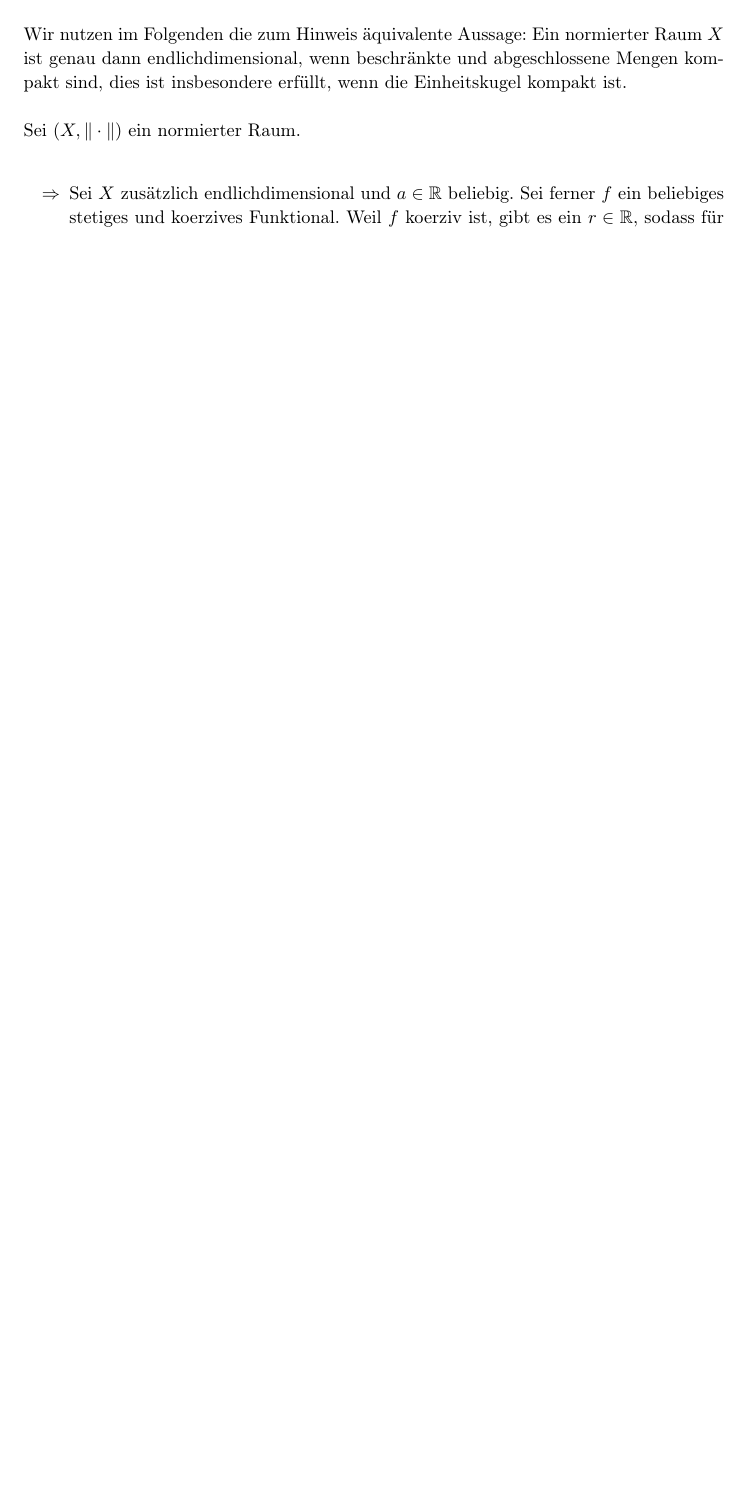
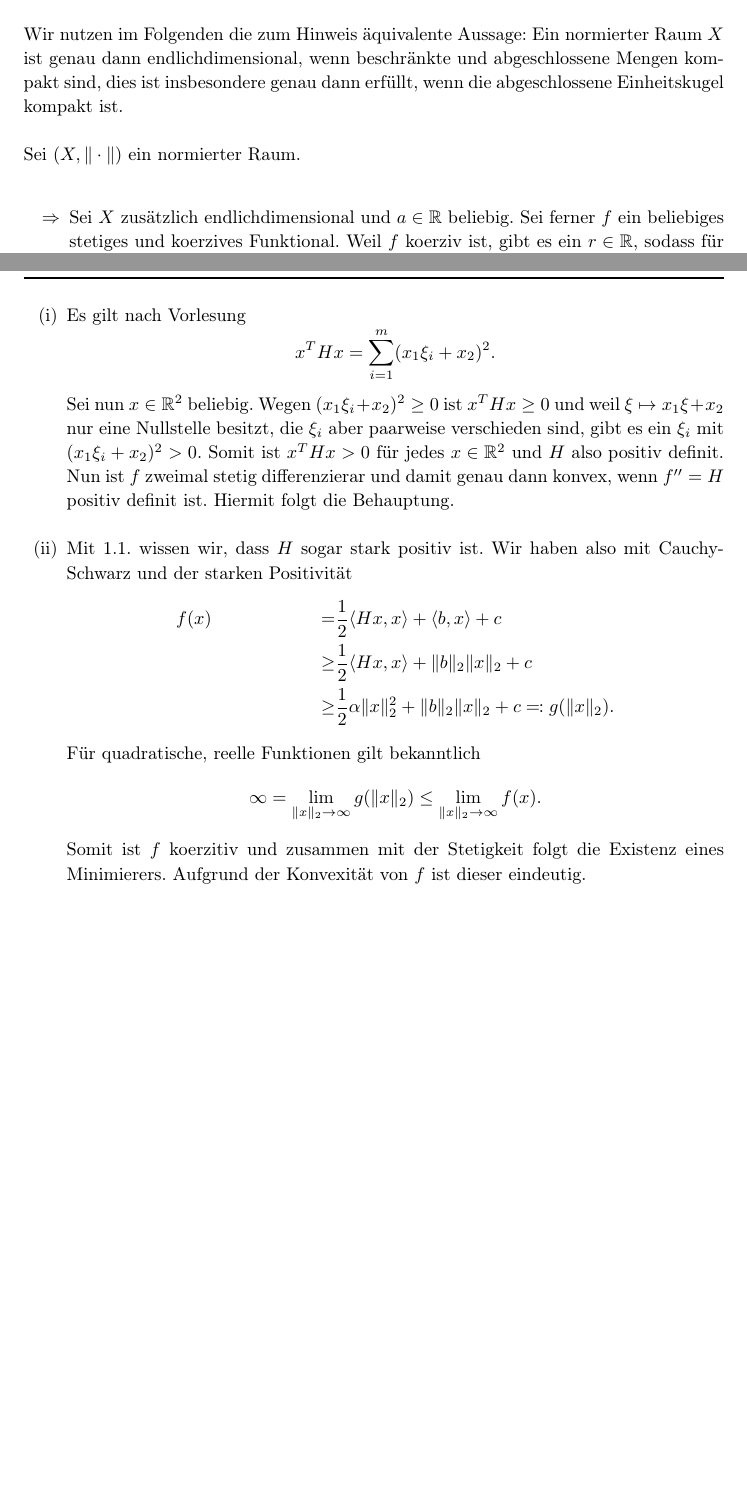
Before and after one commit to thlucke/NilO, a LaTeX document (ha1/hw.tex, which reads ha1/assign3.tex, ha1/assign4.tex, ha1/homework.sty): part of page 5 of 5 before the commit and two parts of pages 5 and 6 of 6 after it, the two joined at a grey line, cut so that both start at the same text, the shorter picture padded with empty space. Compiled offline with pdfLaTeX.

Commit message:
Aufgabe 4 hinzugefügt. Kleine Korrekturen an den anderen Aufgaben.

```diff
--- a/ha1/assign3.tex
+++ b/ha1/assign3.tex
@@ -1,7 +1,7 @@
 \assignment{1.3}
 
 Wir nutzen im Folgenden die zum Hinweis äquivalente Aussage: Ein normierter Raum $X$ ist genau dann endlichdimensional, wenn beschränkte und abgeschlossene Mengen kompakt sind,
-dies ist insbesondere erfüllt, wenn die Einheitskugel kompakt ist.
+dies ist insbesondere genau dann erfüllt, wenn die abgeschlossene Einheitskugel kompakt ist.
 \\\\
 Sei $(X,\Vert\cdot\Vert)$ ein normierter Raum.\\
 \begin{itemize}
--- /dev/null
+++ b/ha1/assign4.tex
@@ -0,0 +1,24 @@
+\assignment{1.4}
+
+\begin{compactenum}[(i)]
+ \item Es gilt nach Vorlesung
+ \begin{displaymath}
+  x^THx=\sum_{i=1}^m(x_1\xi_i+x_2)^2.
+ \end{displaymath}
+ Sei nun $x\in\R^2$ beliebig. Wegen $(x_1\xi_i+x_2)^2\geq0$ ist $x^THx\geq0$ und weil $\xi\mapsto x_1\xi+x_2$ nur eine Nullstelle besitzt, die $\xi_i$ aber
+ paarweise verschieden sind, gibt es ein $\xi_i$ mit $(x_1\xi_i+x_2)^2>0$. Somit ist $x^THx>0$ für jedes $x\in\R^2$ und $H$ also positiv definit.
+ Nun ist $f$ zweimal stetig differenzierar und damit genau dann konvex, wenn $f''=H$ positiv definit ist. Hiermit folgt die Behauptung.
+ \\
+ \item Mit 1.1. wissen wir, dass $H$ sogar stark positiv ist. Wir haben also mit Cauchy-Schwarz und der starken Positivität
+ \begin{align*}
+  &f(x)&=&\frac{1}{2}\langle Hx,x\rangle+\langle b, x\rangle+c\\
+  &&\geq&\frac{1}{2}\langle Hx,x\rangle+\Vert b\Vert_2\Vert x\Vert_2+c\\
+  &&\geq&\frac{1}{2}\alpha\Vert x\Vert_2^2+\Vert b\Vert_2\Vert x\Vert_2+c \eqqcolon g(\Vert x\Vert_2).
+ \end{align*}
+ Für quadratische, reelle Funktionen gilt bekanntlich
+ \begin{displaymath}
+  \infty=\lim_{\Vert x\Vert_2\to\infty}g(\Vert x\Vert_2)\leq \lim_{\Vert x\Vert_2\to\infty} f(x).
+ \end{displaymath}
+ Somit ist $f$ koerzitiv und zusammen mit der Stetigkeit folgt die Existenz eines Minimierers. Aufgrund der Konvexität von $f$ ist dieser eindeutig.
+
+\end{compactenum}
--- a/ha1/homework.sty
+++ b/ha1/homework.sty
@@ -3,6 +3,9 @@
 % -------------------------------- %
 % ------- P A C K A G E S -------- %
 % -------------------------------- %
+
+%specify input data
+\usepackage[utf8]{inputenc}
 
 % language of writing
 \usepackage[ngerman]{babel}
@@ -13,10 +16,10 @@
 % layout related
 \usepackage{geometry}
 \usepackage{tabularx, graphicx}
-\usepackage{setspace}
+\usepackage{setspace, paralist}
 
 % math related
-\usepackage{amsmath, amssymb, amsthm, amsopn, amsfonts}
+\usepackage{amsmath, amssymb, amsthm, amsopn, amsfonts, mathtools}
 
 % useful stuff
 \usepackage{lipsum}
@@ -50,7 +53,7 @@
 	\large
 	\begin{center}
 	\begin{tabular}{lc}
-		Claudia Wohlgemuth & \emph{363089} \\
+		Claudia Wohlgemuth & \emph{366323} \\
 		Thorsten Lucke & \emph{366515} \\
 		Felix Thoma & \emph{358638} \\
 	\end{tabular}
```
Also changed, not shown: ha1/hw.tex (+2 -1 lines), ha1/hw.pdf, 2 other files.
